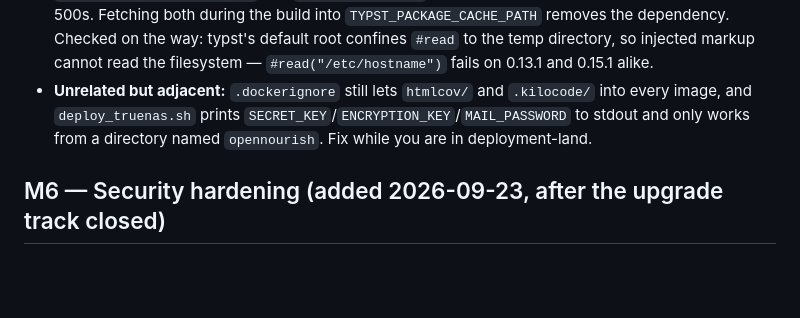
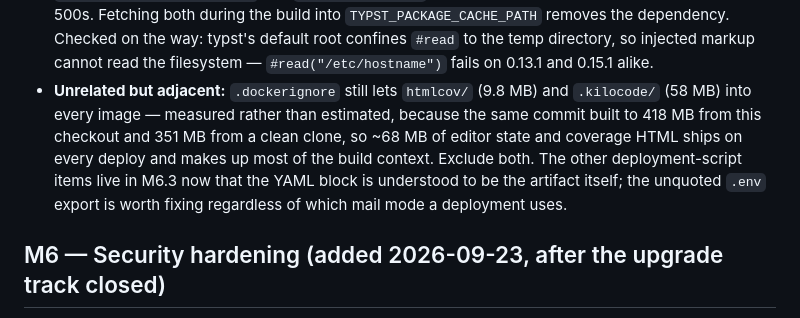
Before and after one commit to alpharesearch/OpenNourish, a Markdown page: upgrade-research/PLAN.md, the part around the change. Drawn GitHub-style; blank space fills up the shorter version.

```diff
--- a/upgrade-research/PLAN.md
+++ b/upgrade-research/PLAN.md
@@ -256,9 +256,12 @@ replaying the steps locally, which is what worked here.
   500s. Fetching both during the build into `TYPST_PACKAGE_CACHE_PATH` removes the dependency.
   Checked on the way: typst's default root confines `#read` to the temp directory, so injected markup
   cannot read the filesystem — `#read("/etc/hostname")` fails on 0.13.1 and 0.15.1 alike.
-- **Unrelated but adjacent:** `.dockerignore` still lets `htmlcov/` and `.kilocode/` into every
-  image, and `deploy_truenas.sh` prints `SECRET_KEY`/`ENCRYPTION_KEY`/`MAIL_PASSWORD` to stdout and
-  only works from a directory named `opennourish`. Fix while you are in deployment-land.
+- **Unrelated but adjacent:** `.dockerignore` still lets `htmlcov/` (9.8 MB) and `.kilocode/` (58 MB)
+  into every image — measured rather than estimated, because the same commit built to 418 MB from this
+  checkout and 351 MB from a clean clone, so ~68 MB of editor state and coverage HTML ships on every
+  deploy and makes up most of the build context. Exclude both. The other deployment-script items live
+  in M6.3 now that the YAML block is understood to be the artifact itself; the unquoted `.env` export
+  is worth fixing regardless of which mail mode a deployment uses.
 
 ## M6 — Security hardening (added 2026-09-23, after the upgrade track closed)
 
```
Also changed, not shown: AGENTS.md (+5 -4 lines).
